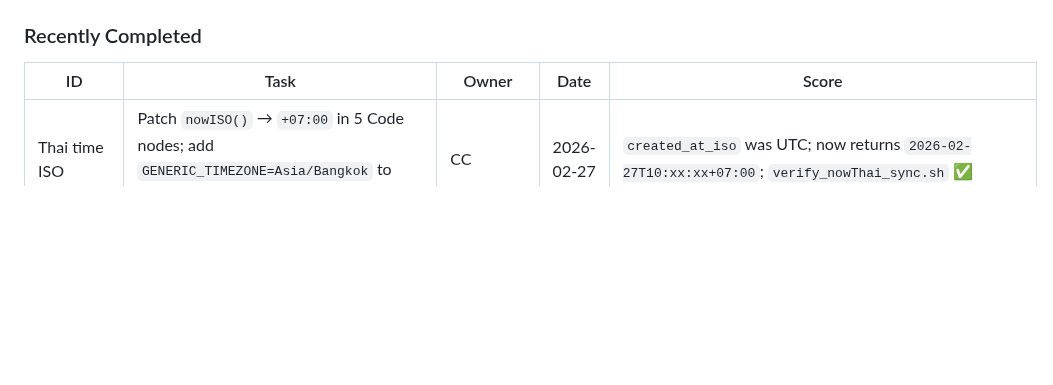
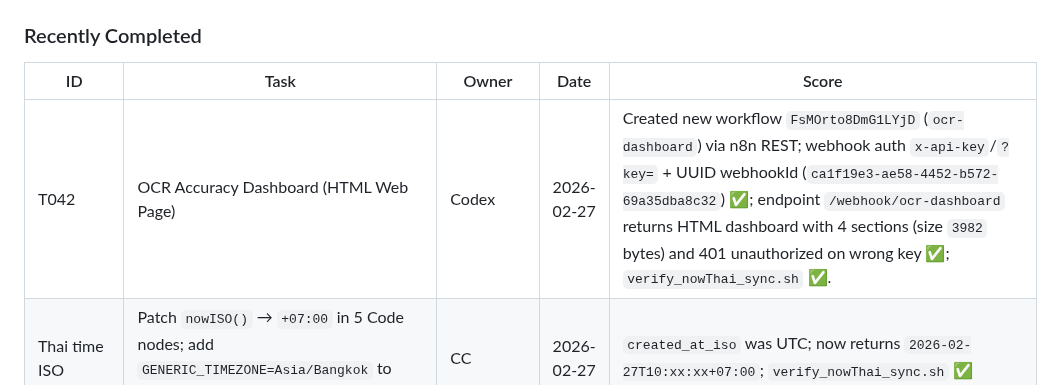
Before and after one commit to Yterayut/N8N-Project, a Markdown page: docs/collab/HANDOFF.md, the part around the change. GitHub-like rendering; blank space fills up the shorter version.

Commit message:
feat(T042): implement ocr-dashboard workflow and verification notes

```diff
--- a/docs/collab/HANDOFF.md
+++ b/docs/collab/HANDOFF.md
@@ -119,6 +119,7 @@ _(none)_
 ### Recently Completed
 | ID | Task | Owner | Date | Score |
 |----|------|-------|------|-------|
+| T042 | OCR Accuracy Dashboard (HTML Web Page) | Codex | 2026-02-27 | Created new workflow `FsMOrto8DmG1LYjD` (`ocr-dashboard`) via n8n REST; webhook auth `x-api-key`/`?key=` + UUID webhookId (`ca1f19e3-ae58-4452-b572-69a35dba8c32`) ✅; endpoint `/webhook/ocr-dashboard` returns HTML dashboard with 4 sections (size `3982` bytes) and 401 unauthorized on wrong key ✅; `verify_nowThai_sync.sh` ✅. |
 | Thai time ISO | Patch `nowISO()` → `+07:00` in 5 Code nodes; add `GENERIC_TIMEZONE=Asia/Bangkok` to `.env` | CC | 2026-02-27 | `created_at_iso` was UTC; now returns `2026-02-27T10:xx:xx+07:00`; `verify_nowThai_sync.sh` ✅ |
 | normalize fix | Pick lists in `Code (Normalize + Validate)`: added `customer_name_th`, `item_unit_price`, `item_quantity`, `item_description_th` | CC | 2026-02-27 | Fixed `customer_name=""`, `unit_price=0`, `quantity=0` in normalized output; restored from `workflow_history` |
 | T041C | Typhoon OCR fallback (direct path `/ocr-dev`) | Codex | 2026-02-27 | Patched live workflow `up1n75qEhbsXswii` via n8n REST: added `Code (Prepare Typhoon Request - Direct)` + `HTTP (Typhoon OCR - Direct)` + `Code (Reshape Typhoon Response - Direct)` + `IF (Typhoon OK? - Direct)`; rewired `If2` true branch from direct error responder to Typhoon chain; Typhoon IF true returns to `Code in JavaScript9` (input 0), false to `Respond to Webhook (error)`; `continueOnFail=true` + `onError=continueRegularOutput` on direct Typhoon HTTP node. Tests: forced direct fallback exec `153614` (If2 forced true) shows direct Typhoon chain ran with `fallback_used=true`, `fallback_status=success` in reshape node output and response `bills_count=1`; Gemini-normal exec `153621` response `success=true`, `bills_count=4`; `verify_nowThai_sync.sh` ✅. |
```
Also changed, not shown: 1 other file.
